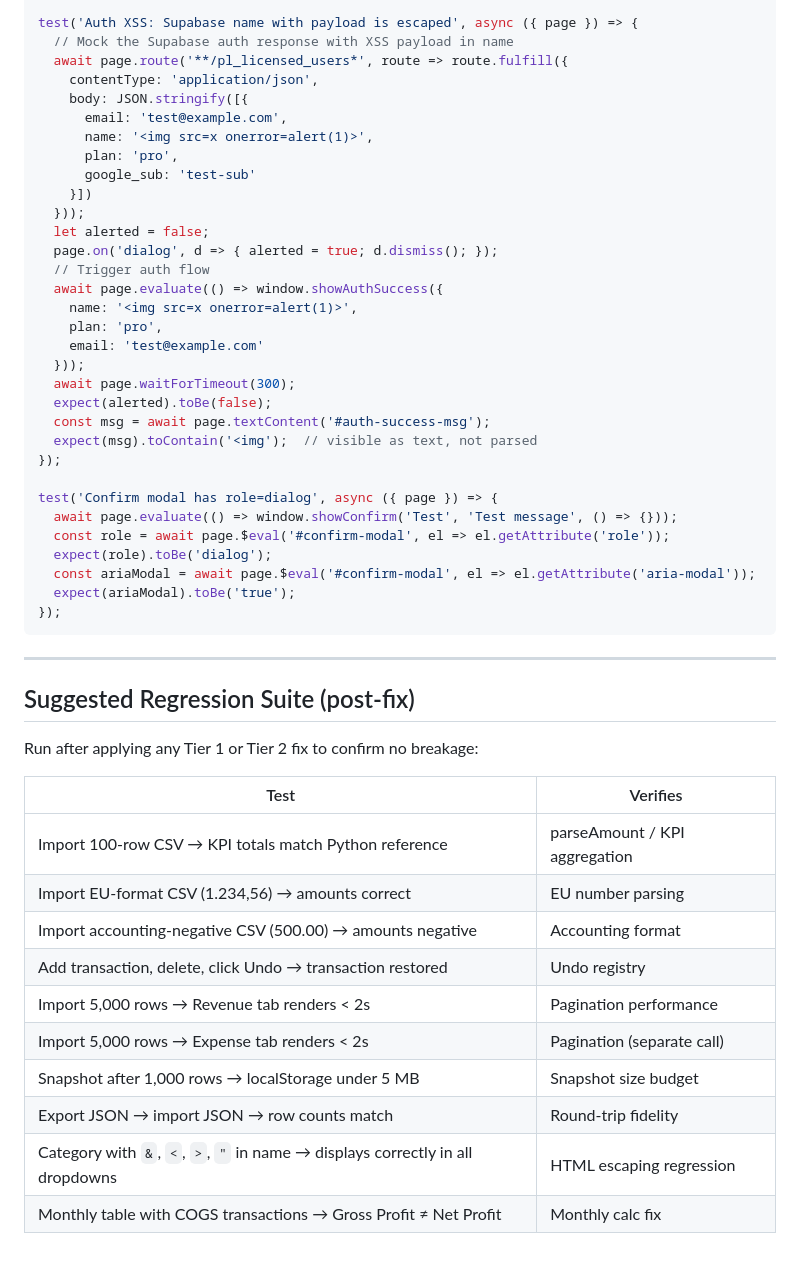
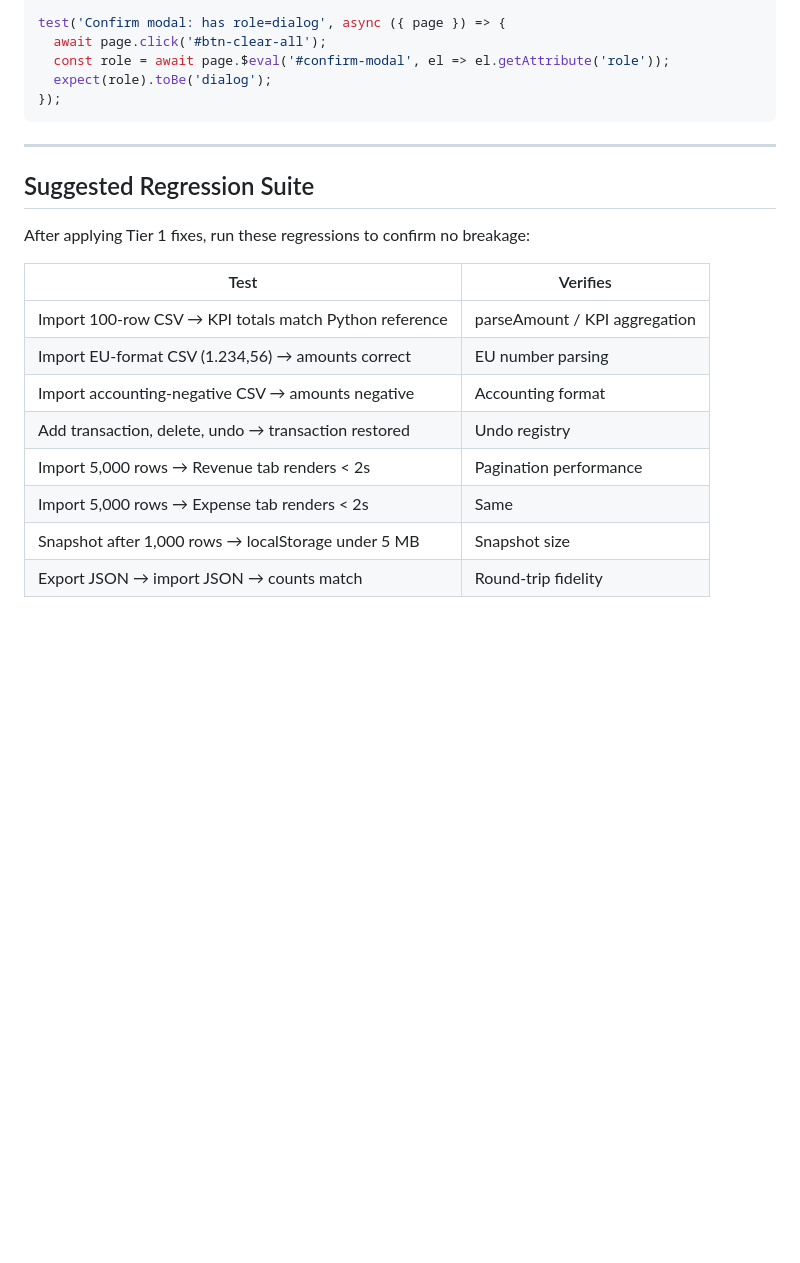
Before and after one commit to apatel85/pl-dashboard, a Markdown page: review/TEST_GAPS.md, the part around one of its changes. Rendered like a GitHub page; blank space fills up the shorter version.

````diff
--- a/review/TEST_GAPS.md
+++ b/review/TEST_GAPS.md
@@ -140,54 +98,25 @@ test('Changelog XSS: version.json payload is escaped', async ({ page }) => {
 });
 
-test('Auth XSS: Supabase name with payload is escaped', async ({ page }) => {
-  // Mock the Supabase auth response with XSS payload in name
-  await page.route('**/pl_licensed_users*', route => route.fulfill({
-    contentType: 'application/json',
-    body: JSON.stringify([{
-      email: 'test@example.com',
-      name: '<img src=x onerror=alert(1)>',
-      plan: 'pro',
-      google_sub: 'test-sub'
-    }])
-  }));
-  let alerted = false;
-  page.on('dialog', d => { alerted = true; d.dismiss(); });
-  // Trigger auth flow
-  await page.evaluate(() => window.showAuthSuccess({
-    name: '<img src=x onerror=alert(1)>',
-    plan: 'pro',
-    email: 'test@example.com'
-  }));
-  await page.waitForTimeout(300);
-  expect(alerted).toBe(false);
-  const msg = await page.textContent('#auth-success-msg');
-  expect(msg).toContain('<img');  // visible as text, not parsed
-});
-
-test('Confirm modal has role=dialog', async ({ page }) => {
-  await page.evaluate(() => window.showConfirm('Test', 'Test message', () => {}));
+test('Confirm modal: has role=dialog', async ({ page }) => {
+  await page.click('#btn-clear-all');
   const role = await page.$eval('#confirm-modal', el => el.getAttribute('role'));
   expect(role).toBe('dialog');
-  const ariaModal = await page.$eval('#confirm-modal', el => el.getAttribute('aria-modal'));
-  expect(ariaModal).toBe('true');
 });
 ```
 
 ---
 
-## Suggested Regression Suite (post-fix)
+## Suggested Regression Suite
 
-Run after applying any Tier 1 or Tier 2 fix to confirm no breakage:
+After applying Tier 1 fixes, run these regressions to confirm no breakage:
 
 | Test | Verifies |
 |---|---|
 | Import 100-row CSV → KPI totals match Python reference | parseAmount / KPI aggregation |
 | Import EU-format CSV (1.234,56) → amounts correct | EU number parsing |
-| Import accounting-negative CSV (500.00) → amounts negative | Accounting format |
-| Add transaction, delete, click Undo → transaction restored | Undo registry |
+| Import accounting-negative CSV → amounts negative | Accounting format |
+| Add transaction, delete, undo → transaction restored | Undo registry |
 | Import 5,000 rows → Revenue tab renders < 2s | Pagination performance |
-| Import 5,000 rows → Expense tab renders < 2s | Pagination (separate call) |
-| Snapshot after 1,000 rows → localStorage under 5 MB | Snapshot size budget |
-| Export JSON → import JSON → row counts match | Round-trip fidelity |
-| Category with `&`, `<`, `>`, `"` in name → displays correctly in all dropdowns | HTML escaping regression |
-| Monthly table with COGS transactions → Gross Profit ≠ Net Profit | Monthly calc fix |
+| Import 5,000 rows → Expense tab renders < 2s | Same |
+| Snapshot after 1,000 rows → localStorage under 5 MB | Snapshot size |
+| Export JSON → import JSON → counts match | Round-trip fidelity |
````
Also changed, not shown: other parts of review/TEST_GAPS.md (+47 -89 lines), review/PATCH_CANDIDATES.md (+48 -52 lines).
